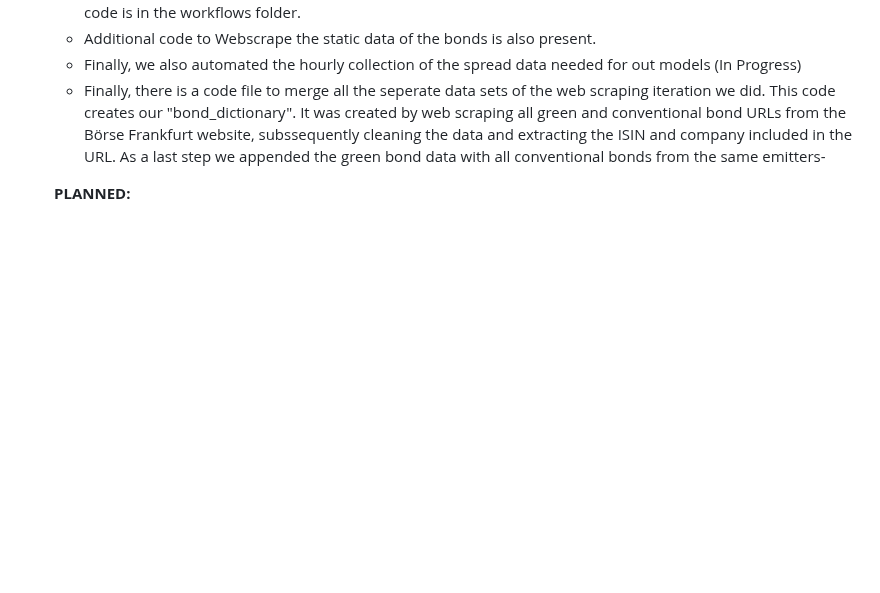
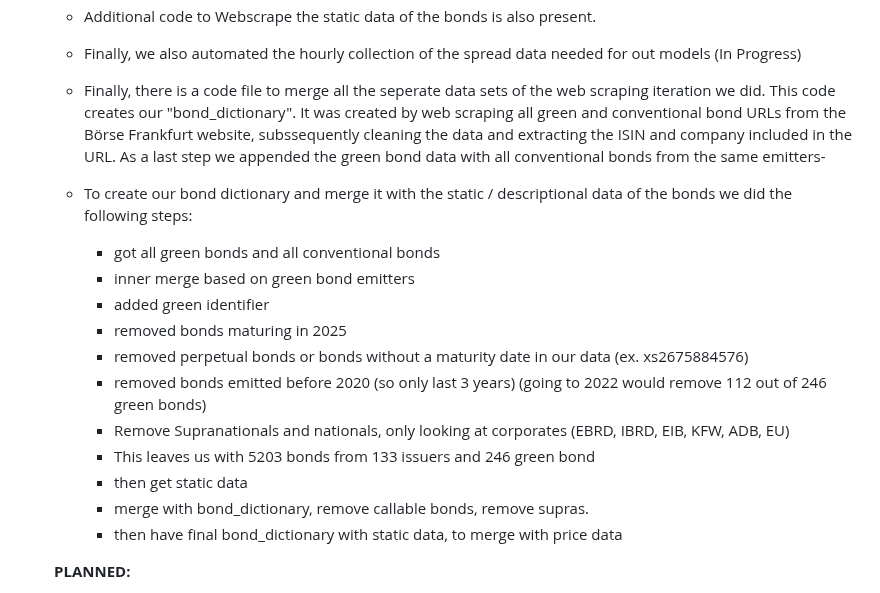
Before and after one commit to Fijiman001/EGR-Empirical-Project, a Markdown page: README.md, the part around the change. Rendered like a GitHub page; blank space fills up the shorter version.

```diff
--- a/README.md
+++ b/README.md
@@ -30,6 +30,19 @@ The codebase is organized as follows:
    - Finally, we also automated the hourly collection of the spread data needed for out models (In Progress)
    - Finally, there is a code file to merge all the seperate data sets of the web scraping iteration we did. This code creates our "bond_dictionary". It was created by web scraping all green and conventional bond URLs from the Börse Frankfurt website, subssequently cleaning the data and extracting the ISIN and company included in the URL. As a last step we appended the green bond data with all conventional bonds from the same emitters-
 
+   - To create our bond dictionary and merge it with the static / descriptional data of the bonds we did the following steps:
+      - got all green bonds and all conventional bonds
+      - inner merge based on green bond emitters
+      -   added green identifier
+      -   removed bonds maturing in 2025
+      -   removed perpetual bonds or bonds without a maturity date in our data (ex. xs2675884576)
+      -   removed bonds emitted before 2020 (so only last 3 years) (going to 2022 would remove 112 out of 246 green bonds)
+      -   Remove Supranationals and nationals, only looking at corporates (EBRD, IBRD, EIB, KFW, ADB, EU)
+      -   This leaves us with 5203 bonds from 133 issuers and 246 green bond
+      -   then get static data
+      -   merge with bond_dictionary, remove callable bonds, remove supras.
+      -   then have final bond_dictionary with static data, to merge with price data
+
    **PLANNED:**
    - Analyse the bond dictionary and plot emitter specific yield curves by merging the bond dictionary with our price data and only keeping the bonds for which we have data as a preliminary analysis
    - We want to apply a selection criteria to trim down the number of bonds contained in the bond dictionary, removing older conventional bonds, bonds with significantly different maturities? and removing bonds that are callable by their issuer.
```
